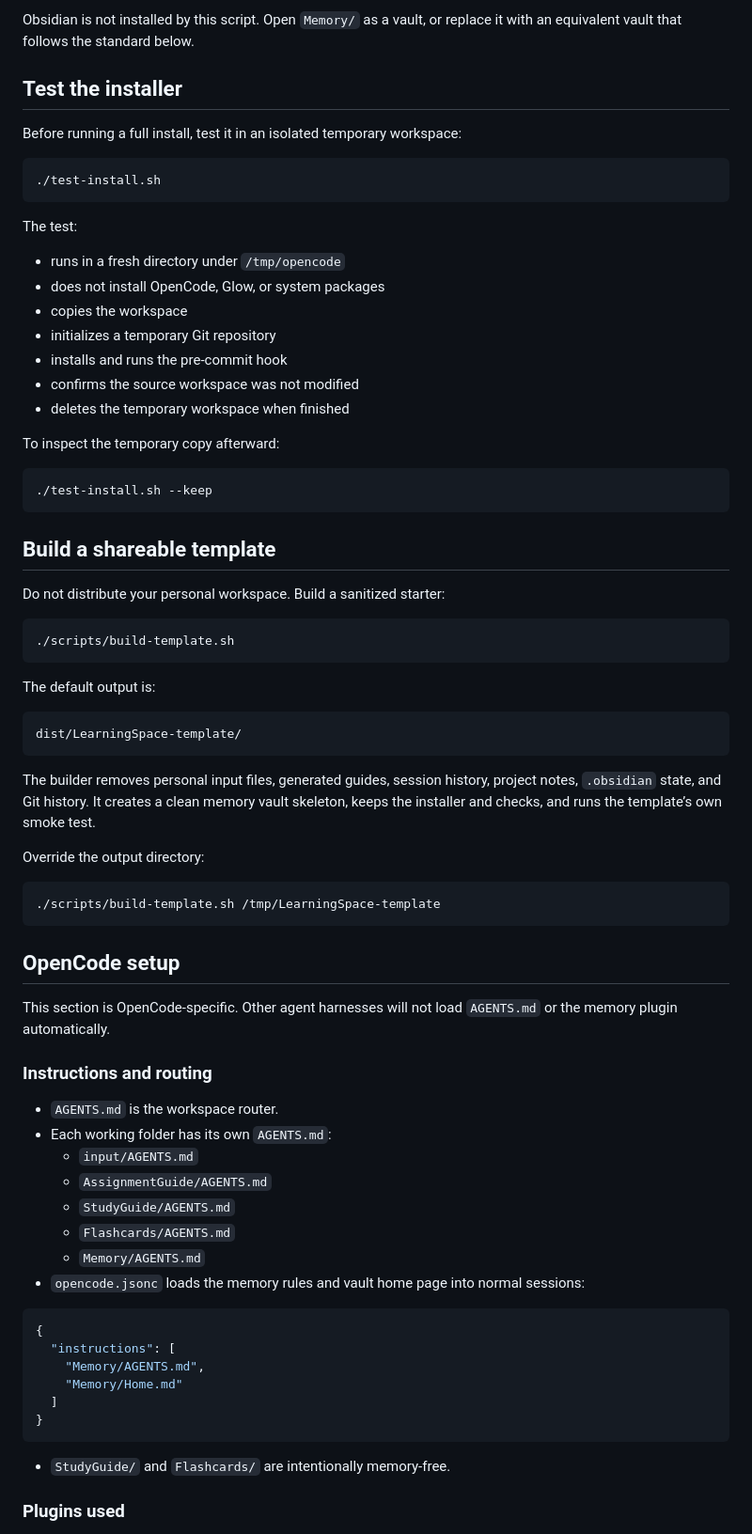
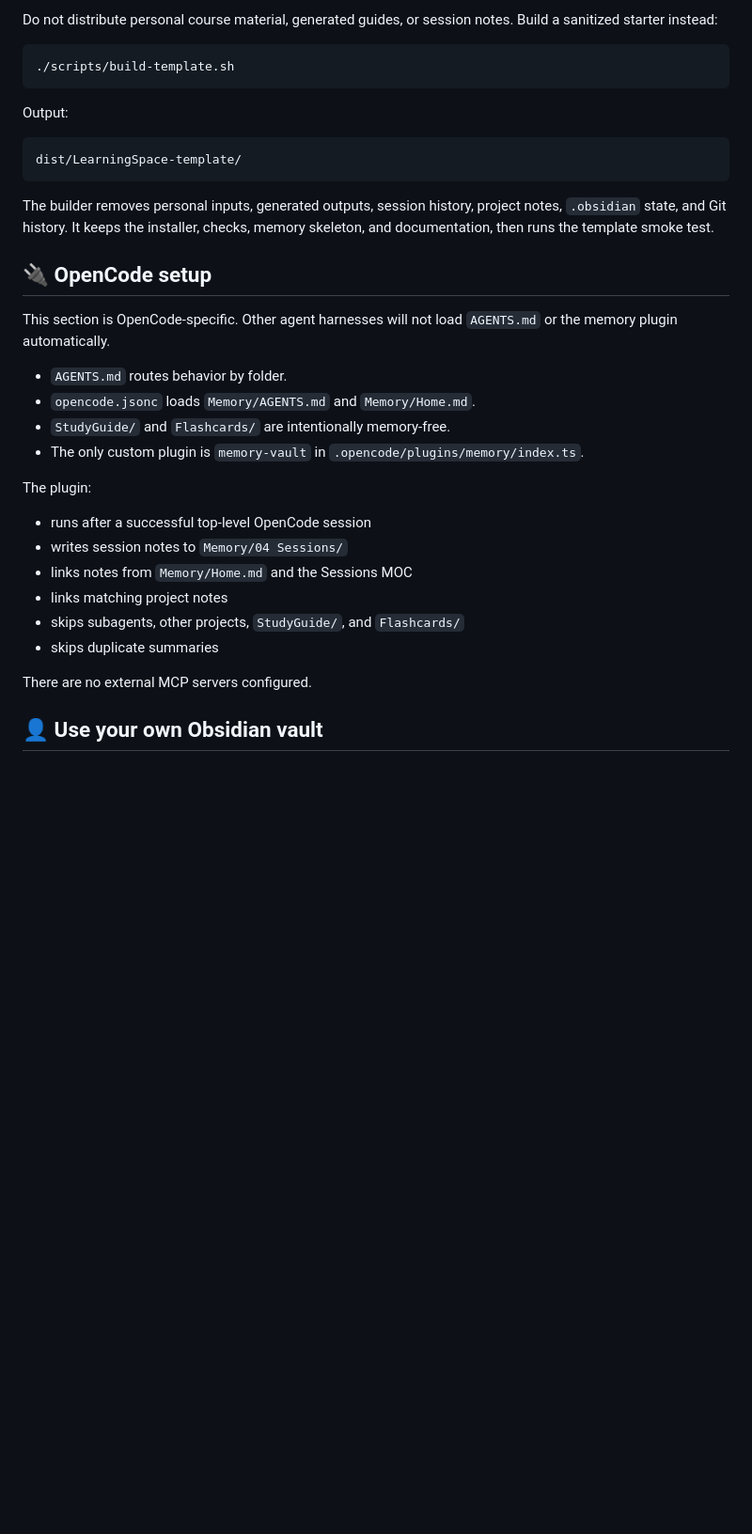
Before and after one commit to Jacob-Chamney/LearningSpace, a Markdown page: README.md, the part around the change printed below. Shown: that part at 94% size. GitHub-like rendering; blank space fills up the shorter version.

````diff
--- a/README.md
+++ b/README.md
@@ -100,83 +175,42 @@ return to the workspace and start a session.
 
-Obsidian is not installed by this script. Open `Memory/` as a vault, or replace
-it with an equivalent vault that follows the standard below.
-
-## Test the installer
-
-Before running a full install, test it in an isolated temporary workspace:
-
-```bash
-./test-install.sh
-```
-
-The test:
-
-- runs in a fresh directory under `/tmp/opencode`
-- does not install OpenCode, Glow, or system packages
-- copies the workspace
-- initializes a temporary Git repository
-- installs and runs the pre-commit hook
-- confirms the source workspace was not modified
-- deletes the temporary workspace when finished
-
-To inspect the temporary copy afterward:
-
-```bash
-./test-install.sh --keep
-```
-
-## Build a shareable template
-
-Do not distribute your personal workspace. Build a sanitized starter:
+Do not distribute personal course material, generated guides, or session notes.
+Build a sanitized starter instead:
 
 ```bash
 ./scripts/build-template.sh
 ```
 
-The default output is:
+Output:
 
 ```text
 dist/LearningSpace-template/
 ```
 
-The builder removes personal input files, generated guides, session history,
-project notes, `.obsidian` state, and Git history. It creates a clean memory
-vault skeleton, keeps the installer and checks, and runs the template’s own
-smoke test.
+The builder removes personal inputs, generated outputs, session history, project
+notes, `.obsidian` state, and Git history. It keeps the installer, checks,
+memory skeleton, and documentation, then runs the template smoke test.
 
-Override the output directory:
-
-```bash
-./scripts/build-template.sh /tmp/LearningSpace-template
-```
-
-## OpenCode setup
+## 🔌 OpenCode setup
 
 This section is OpenCode-specific. Other agent harnesses will not load
 `AGENTS.md` or the memory plugin automatically.
 
-### Instructions and routing
+- `AGENTS.md` routes behavior by folder.
+- `opencode.jsonc` loads `Memory/AGENTS.md` and `Memory/Home.md`.
+- `StudyGuide/` and `Flashcards/` are intentionally memory-free.
+- The only custom plugin is `memory-vault` in
+  `.opencode/plugins/memory/index.ts`.
 
-- `AGENTS.md` is the workspace router.
-- Each working folder has its own `AGENTS.md`:
-  - `input/AGENTS.md`
-  - `AssignmentGuide/AGENTS.md`
-  - `StudyGuide/AGENTS.md`
-  - `Flashcards/AGENTS.md`
-  - `Memory/AGENTS.md`
-- `opencode.jsonc` loads the memory rules and vault home page into normal
-  sessions:
+The plugin:
 
-```json
-{
-  "instructions": [
-    "Memory/AGENTS.md",
-    "Memory/Home.md"
-  ]
-}
-```
+- runs after a successful top-level OpenCode session
+- writes session notes to `Memory/04 Sessions/`
+- links notes from `Memory/Home.md` and the Sessions MOC
+- links matching project notes
+- skips subagents, other projects, `StudyGuide/`, and `Flashcards/`
+- skips duplicate summaries
 
-- `StudyGuide/` and `Flashcards/` are intentionally memory-free.
+There are no external MCP servers configured.
 
-### Plugins used
+## 👤 Use your own Obsidian vault
 
````
Also changed, not shown: other parts of README.md (+167 -225 lines), assets/banner.png (added), 1 other file.
